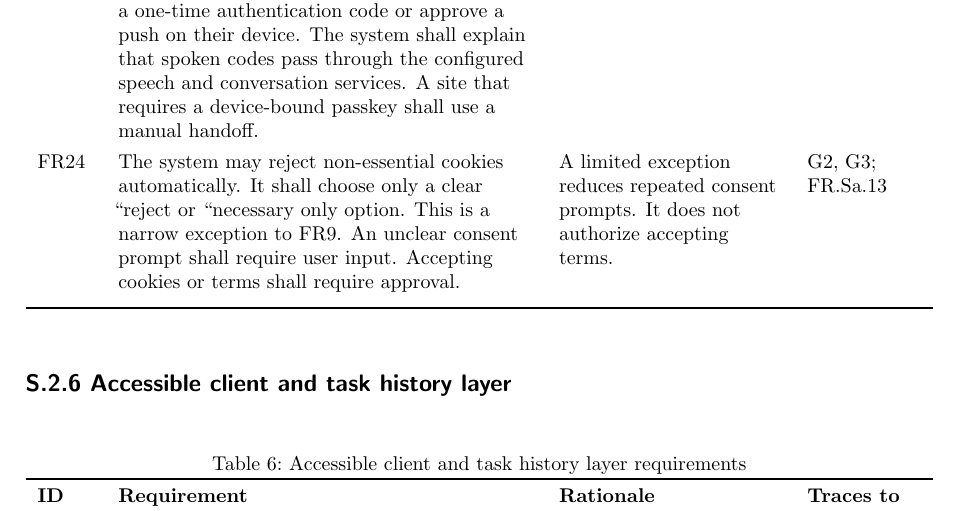
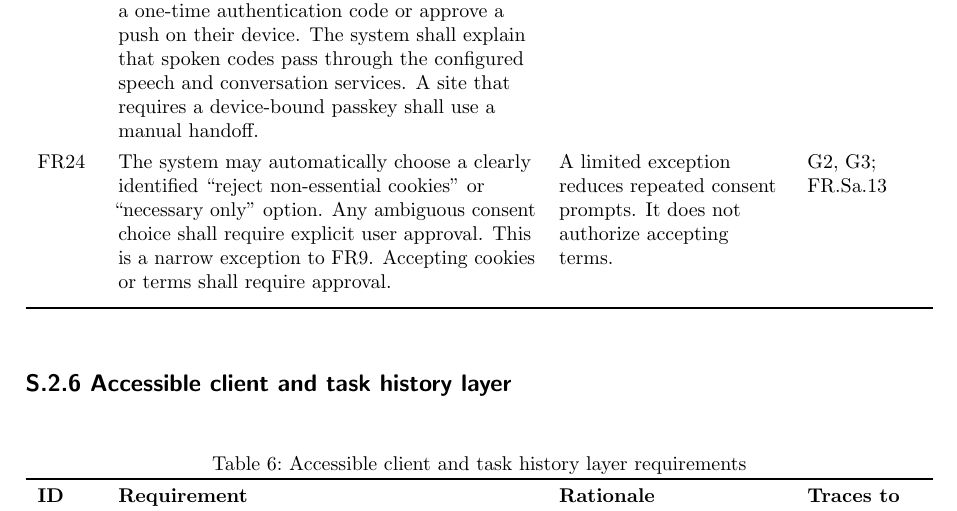
Before and after one commit to NaturalControl/natural-control, a LaTeX document (docs/SRS-Meyer/SRS.tex): part of page 17 of 35, cut so that both start at the same text. Compiled offline with pdfLaTeX.

Commit message:
Clarify cookie consent approval

```diff
--- a/docs/SRS-Meyer/SRS.tex
+++ b/docs/SRS-Meyer/SRS.tex
@@ -469,7 +469,7 @@ FR12 & Each consequential result shall be reported as verified, partial, failed,
 FR14 & The system shall request only the account permissions it needs, and explain them during setup, including which providers receive which data. & Narrow permissions limit the damage any other failure can do. & G5; FR.Sa.17\\\addlinespace[4pt]
 FR17 & The user shall be able to mark topics or accounts as off-limits. The system shall not read or act on them. & The proxy interview raised concerns about sensitive account data. & G2\\\addlinespace[4pt]
 FR23 & Website passwords shall be entered through a private setup page and stored encrypted. They shall not be spoken or placed in the conversation. Saved credentials shall be used only for their intended site. The user may speak a one-time authentication code or approve a push on their device. The system shall explain that spoken codes pass through the configured speech and conversation services. A site that requires a device-bound passkey shall use a manual handoff. & Spoken codes can be heard nearby and processed by providers. Private typed code input is a proposed alternative. & G2, G5; FR.Sa.17\\\addlinespace[4pt]
-FR24 & The system may reject non-essential cookies automatically. It shall choose only a clear ``reject or ``necessary only option. This is a narrow exception to FR9. An unclear consent prompt shall require user input. Accepting cookies or terms shall require approval. & A limited exception reduces repeated consent prompts. It does not authorize accepting terms. & G2, G3; FR.Sa.13\\\addlinespace[4pt]
+FR24 & The system may automatically choose a clearly identified ``reject non-essential cookies'' or ``necessary only'' option. Any ambiguous consent choice shall require explicit user approval. This is a narrow exception to FR9. Accepting cookies or terms shall require approval. & A limited exception reduces repeated consent prompts. It does not authorize accepting terms. & G2, G3; FR.Sa.13\\\addlinespace[4pt]
 \end{xltabular}
 \endgroup
 
```
Also changed, not shown: refs/knowledge/ai-assistance.md (+5 -0 lines), pdfs/SRS-Meyer/SRS.pdf, 1 other file.
